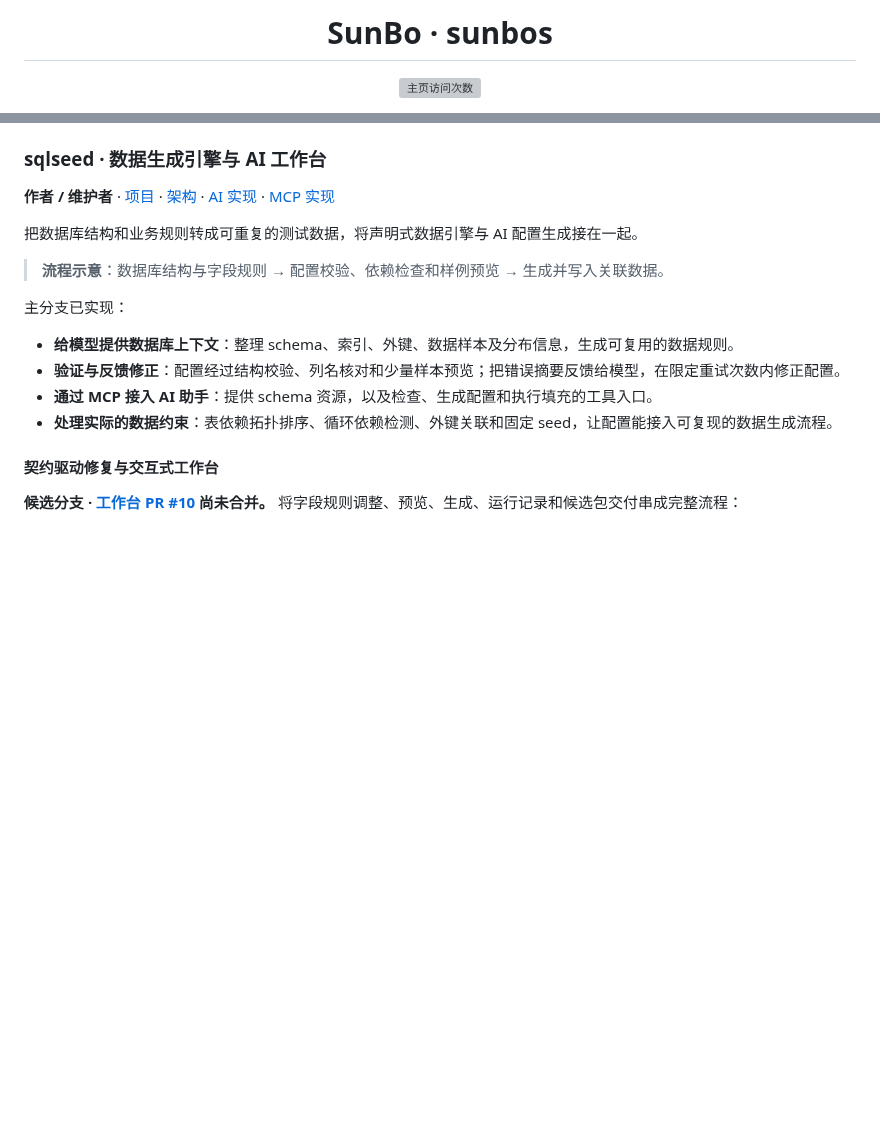
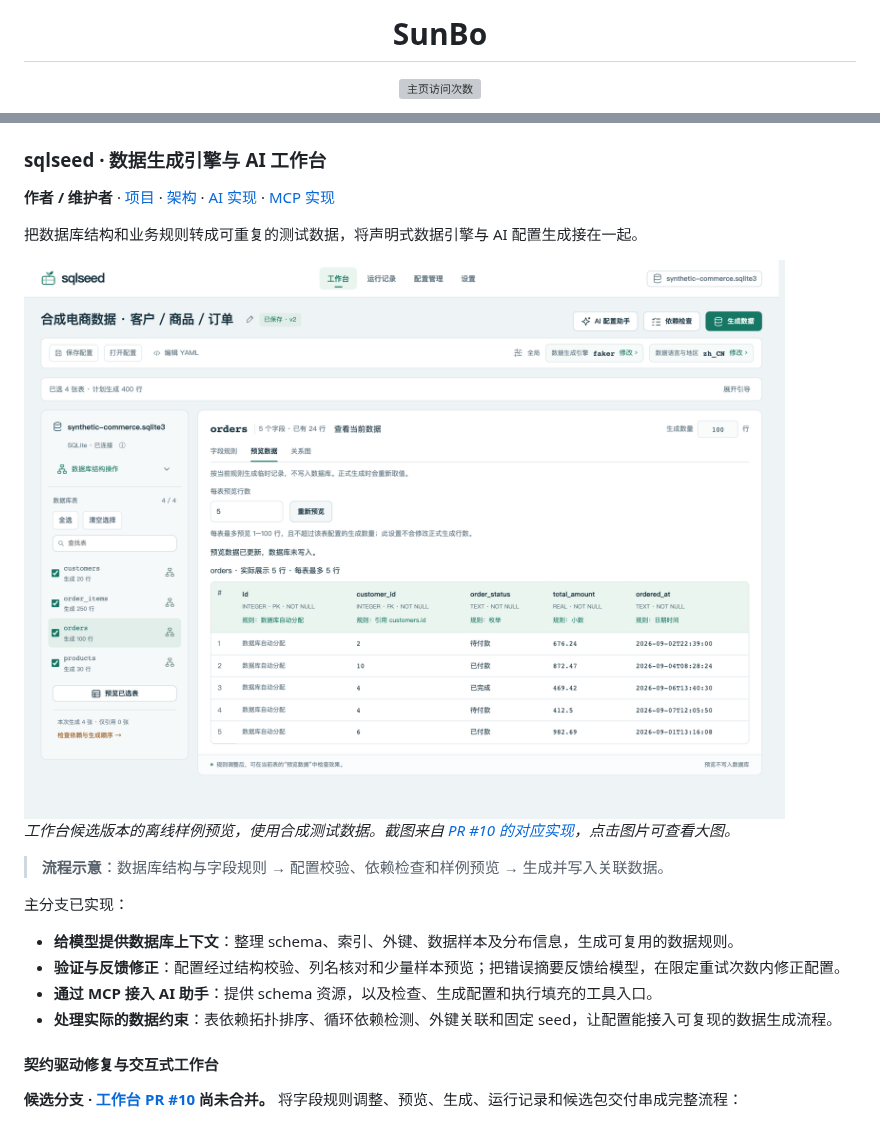
Before and after one commit to sunbos/sunbos, a Markdown page: README.md, 2 parts joined by grey strips. Rendered like a GitHub page; pictures changed too: assets/profile/sqlseed-workbench.png (added); blank space fills up the shorter version; grey boxes are pictures that could not be loaded.

Commit message:
docs: preview profile banner and sqlseed workbench screenshot

```diff
--- a/README.md
+++ b/README.md
@@ -1,6 +1,6 @@
 <div align="center">
 
-# SunBo · sunbos
+# SunBo
 
 ![主页访问次数](https://visitor-badge.laobi.icu/badge?page_id=sunbos.sunbos&left_color=%23333333&right_color=%23ff5555&left_text=👥%20Total%20Views)
 
@@ -23,6 +29,12 @@
 **作者 / 维护者** · [项目](https://github.com/sunbos/sqlseed) · [架构](https://github.com/sunbos/sqlseed/blob/main/docs/architecture.md) · [AI 实现](https://github.com/sunbos/sqlseed/tree/main/plugins/sqlseed-ai) · [MCP 实现](https://github.com/sunbos/sqlseed/tree/main/plugins/mcp-server-sqlseed)
 
 把数据库结构和业务规则转成可重复的测试数据，将声明式数据引擎与 AI 配置生成接在一起。
+
+<a href="./assets/profile/sqlseed-workbench.png">
+  <img alt="sqlseed 候选工作台的真实界面：合成订单数据的字段规则与离线样例预览" src="./assets/profile/sqlseed-workbench.png" width="960">
+</a>
+
+*工作台候选版本的离线样例预览，使用合成测试数据。截图来自 [PR #10 的对应实现](https://github.com/sunbos/sqlseed/tree/4ba5d08364cb85f44593c57271d339d61d5bf1f9)，点击图片可查看大图。*
 
 > **流程示意**：数据库结构与字段规则 → 配置校验、依赖检查和样例预览 → 生成并写入关联数据。
 
```
Also changed, not shown: other parts of README.md (+7 -1 lines), assets/profile/README.md (added, +21 -0 lines), 3 other files.
